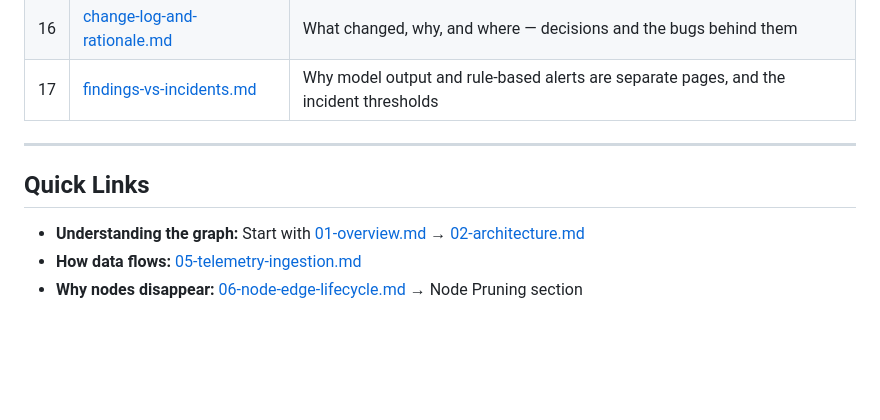
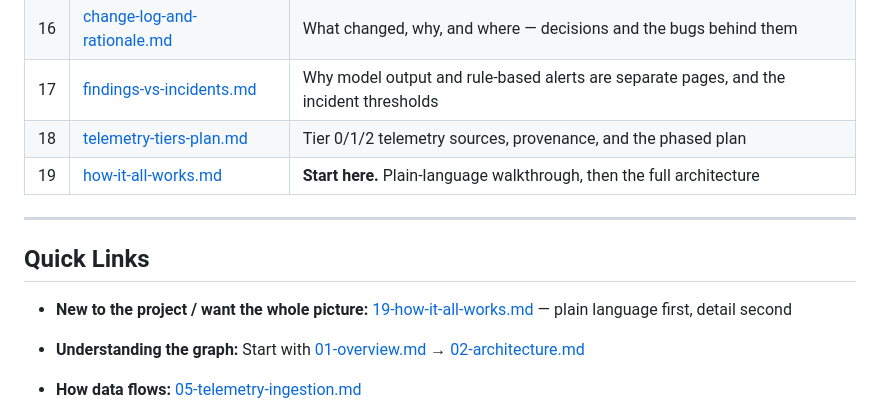
Before and after one commit to Royson-salis-18/microservice-mapper, a Markdown page: wiki/README.md, the part around the change. GitHub-like rendering; blank space fills up the shorter version.

```diff
--- a/wiki/README.md
+++ b/wiki/README.md
@@ -25,10 +25,14 @@ This wiki is the complete technical reference for the Microservice Mapper projec
 | 15 | [troubleshooting.md](./15-troubleshooting.md) | Common issues, known bugs, diagnosis runbook |
 | 16 | [change-log-and-rationale.md](./16-change-log-and-rationale.md) | What changed, why, and where — decisions and the bugs behind them |
 | 17 | [findings-vs-incidents.md](./17-findings-vs-incidents.md) | Why model output and rule-based alerts are separate pages, and the incident thresholds |
+| 18 | [telemetry-tiers-plan.md](./18-telemetry-tiers-plan.md) | Tier 0/1/2 telemetry sources, provenance, and the phased plan |
+| 19 | [how-it-all-works.md](./19-how-it-all-works.md) | **Start here.** Plain-language walkthrough, then the full architecture |
 
 ---
 
 ## Quick Links
+
+- **New to the project / want the whole picture:** [19-how-it-all-works.md](./19-how-it-all-works.md) — plain language first, detail second
 
 - **Understanding the graph:** Start with [01-overview.md](./01-overview.md) → [02-architecture.md](./02-architecture.md)
 - **How data flows:** [05-telemetry-ingestion.md](./05-telemetry-ingestion.md)
```
Also changed, not shown: wiki/19-how-it-all-works.md (added, +341 -0 lines).
